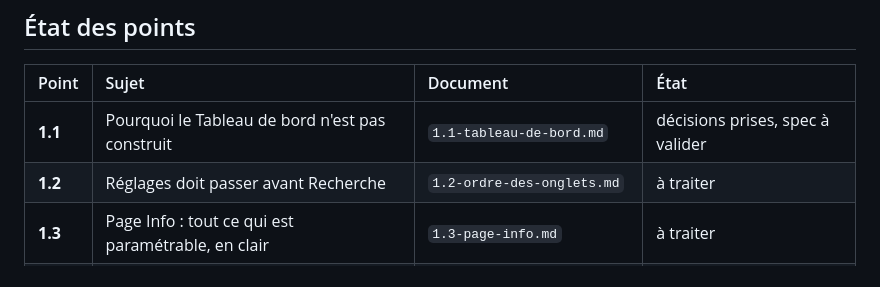
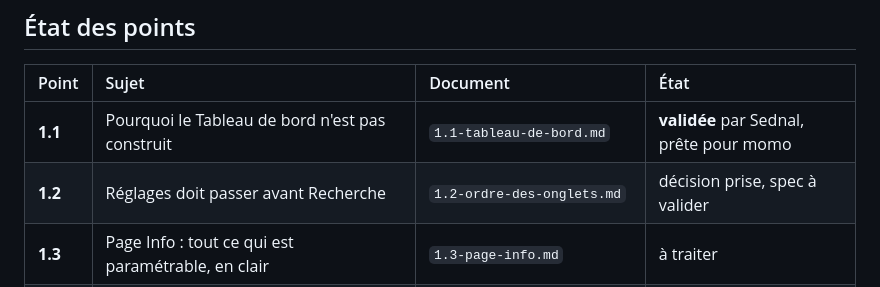
Before and after one commit to NALSED/GRAPPES, a Markdown page: specs/000-INDEX.md, the part around the change. Rendered like a GitHub page.

```diff
--- a/specs/000-INDEX.md
+++ b/specs/000-INDEX.md
@@ -18,8 +18,8 @@ l'identique sur les dix outils : elles sont spécifiées **une fois**, pas dix.
 
 | Point | Sujet | Document | État |
 | :-- | :-- | :-- | :-- |
-| **1.1** | Pourquoi le Tableau de bord n'est pas construit | `1.1-tableau-de-bord.md` | décisions prises, spec à valider |
-| **1.2** | Réglages doit passer avant Recherche | `1.2-ordre-des-onglets.md` | à traiter |
+| **1.1** | Pourquoi le Tableau de bord n'est pas construit | `1.1-tableau-de-bord.md` | **validée** par Sednal, prête pour momo |
+| **1.2** | Réglages doit passer avant Recherche | `1.2-ordre-des-onglets.md` | décision prise, spec à valider |
 | **1.3** | Page Info : tout ce qui est paramétrable, en clair | `1.3-page-info.md` | à traiter |
 | **2.1** | Page Recherche | — | **vide dans le pavé**, Sednal n'a rien écrit |
 | **3.1** | Plus de sources qu'avant ? | `3.1-nombre-de-sources.md` | à traiter |
```
Also changed, not shown: specs/1.2-ordre-des-onglets.md (added, +90 -0 lines).
